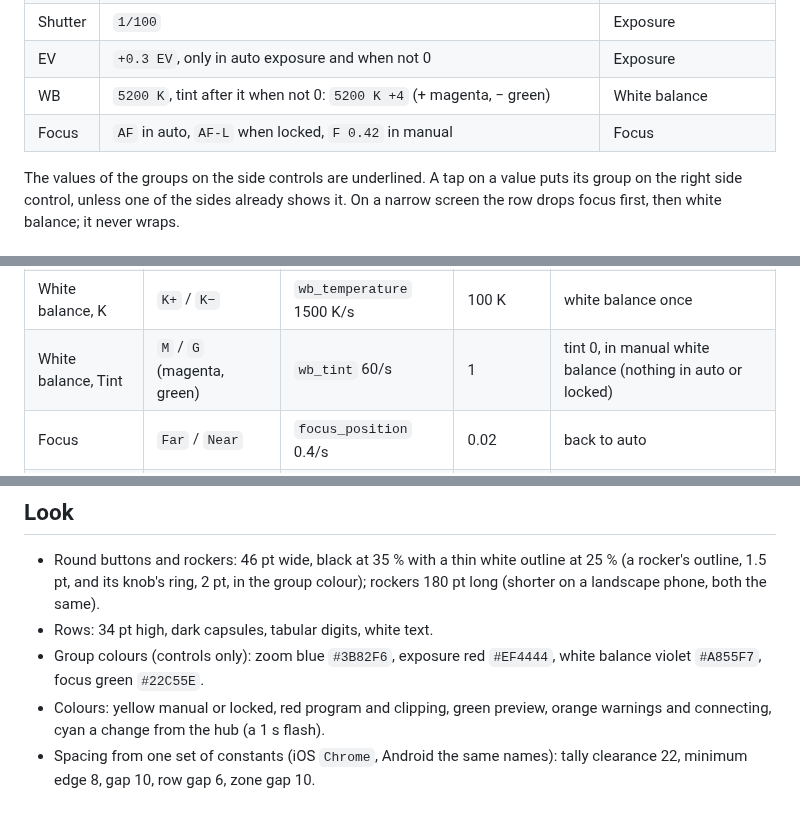
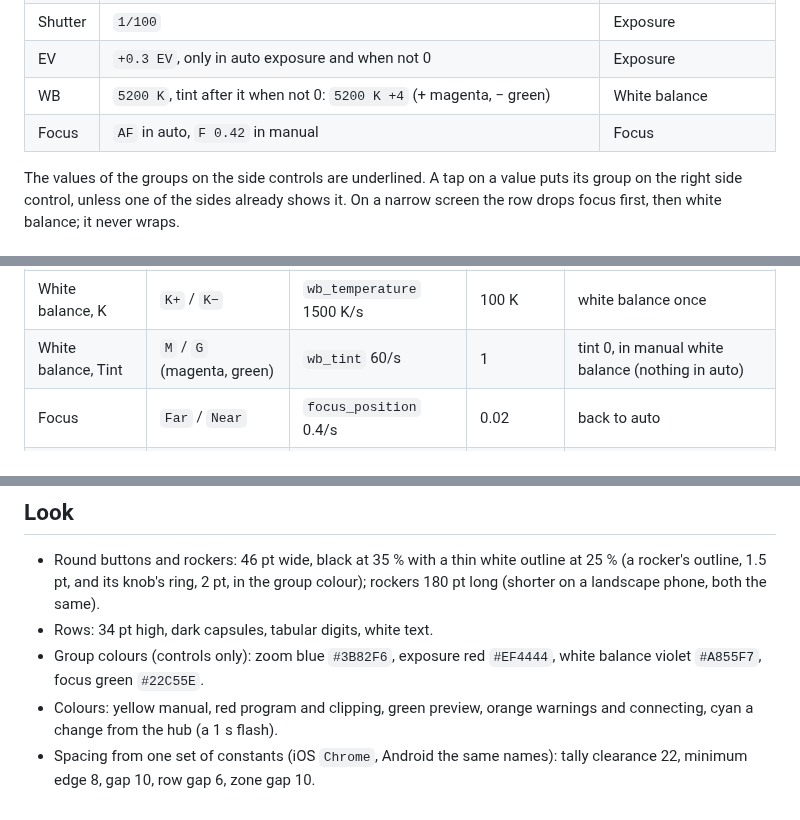
Before and after one commit to Eyevinn/tallycam, a Markdown page: docs/UI_DESIGN.md, 3 parts joined by grey strips. Rendered like a GitHub page.

```diff
--- a/docs/UI_DESIGN.md
+++ b/docs/UI_DESIGN.md
@@ -114,7 +114,7 @@ all chrome stays inside it and the safe areas.
 | Shutter | `1/100` | Exposure |
 | EV | `+0.3 EV`, only in auto exposure and when not 0 | Exposure |
 | WB | `5200 K`, tint after it when not 0: `5200 K +4` (+ magenta, − green) | White balance |
-| Focus | `AF` in auto, `AF-L` when locked, `F 0.42` in manual | Focus |
+| Focus | `AF` in auto, `F 0.42` in manual | Focus |
 
 The values of the groups on the side controls are underlined. A tap on a
 value puts its group on the right side control, unless one of the sides
@@ -211,7 +210,7 @@ Right side shown; the left one is its mirror image.
 | Exposure, auto | `+` / `−` | `ev_bias` 2 EV/s | 0.3 EV | EV 0 |
 | Exposure, manual | `+` / `−` | `iso` 2 stops/s (log) | 1/3 stop | back to auto |
 | White balance, K | `K+` / `K−` | `wb_temperature` 1500 K/s | 100 K | white balance once |
-| White balance, Tint | `M` / `G` (magenta, green) | `wb_tint` 60/s | 1 | tint 0, in manual white balance (nothing in auto or locked) |
+| White balance, Tint | `M` / `G` (magenta, green) | `wb_tint` 60/s | 1 | tint 0, in manual white balance (nothing in auto) |
 | Focus | `Far` / `Near` | `focus_position` 0.4/s | 0.02 | back to auto |
 | Zoom | `T` / `W` | 2 doublings/s | 1/4 doubling | the lens's own 1× (no digital zoom) |
 
@@ -294,7 +294,7 @@ row's footer says why instead of the usual text.
 - Rows: 34 pt high, dark capsules, tabular digits, white text.
 - Group colours (controls only): zoom blue `#3B82F6`, exposure red
   `#EF4444`, white balance violet `#A855F7`, focus green `#22C55E`.
-- Colours: yellow manual or locked, red program and clipping, green preview,
+- Colours: yellow manual, red program and clipping, green preview,
   orange warnings and connecting, cyan a change from the hub (a 1 s flash).
 - Spacing from one set of constants (iOS `Chrome`, Android the same names):
   tally clearance 22, minimum edge 8, gap 10, row gap 6, zone gap 10.
```
Also changed, not shown: other parts of docs/UI_DESIGN.md (+9 -9 lines).
